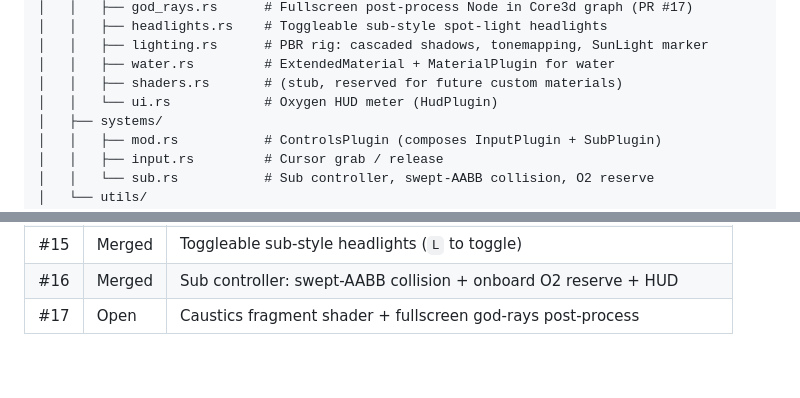
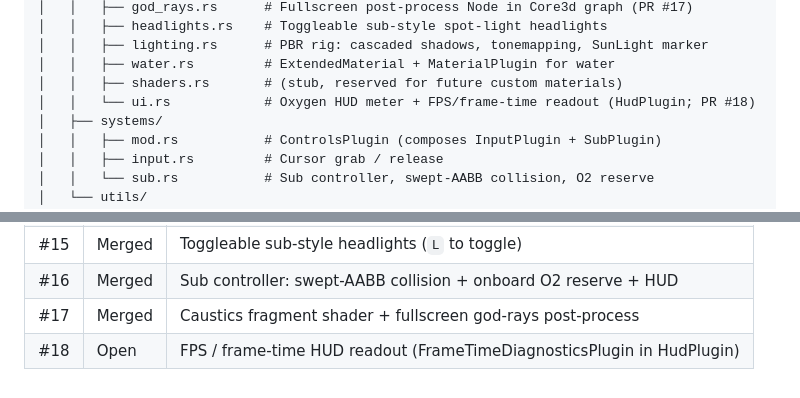
Before and after one commit to rageypeep/aquaforge, a Markdown page: AGENTS.md, 2 parts joined by grey strips. Rendered like a GitHub page.

Commit message:
Update AGENTS.md: ui.rs description + PR table for #17/#18
Reflects the FPS HUD addition in the repo layout tree and flips #17
from Open to Merged now that caustics + god-rays has landed.

Co-Authored-By: Peter Deacon <rageypeep@gmail.com>

```diff
--- a/AGENTS.md
+++ b/AGENTS.md
@@ -80,7 +80,7 @@ aquaforge/
 │   │   ├── lighting.rs      # PBR rig: cascaded shadows, tonemapping, SunLight marker
 │   │   ├── water.rs         # ExtendedMaterial + MaterialPlugin for water
 │   │   ├── shaders.rs       # (stub, reserved for future custom materials)
-│   │   └── ui.rs            # Oxygen HUD meter (HudPlugin)
+│   │   └── ui.rs            # Oxygen HUD meter + FPS/frame-time readout (HudPlugin; PR #18)
 │   ├── systems/
 │   │   ├── mod.rs           # ControlsPlugin (composes InputPlugin + SubPlugin)
 │   │   ├── input.rs         # Cursor grab / release
@@ -243,4 +243,5 @@ aquaforge/
 | #13 | Merged | Procedural block texture atlas sampled by the chunk material |
 | #15 | Merged | Toggleable sub-style headlights (`L` to toggle) |
 | #16 | Merged | Sub controller: swept-AABB collision + onboard O2 reserve + HUD |
-| #17 | Open | Caustics fragment shader + fullscreen god-rays post-process |
+| #17 | Merged | Caustics fragment shader + fullscreen god-rays post-process |
+| #18 | Open | FPS / frame-time HUD readout (FrameTimeDiagnosticsPlugin in HudPlugin) |
```
